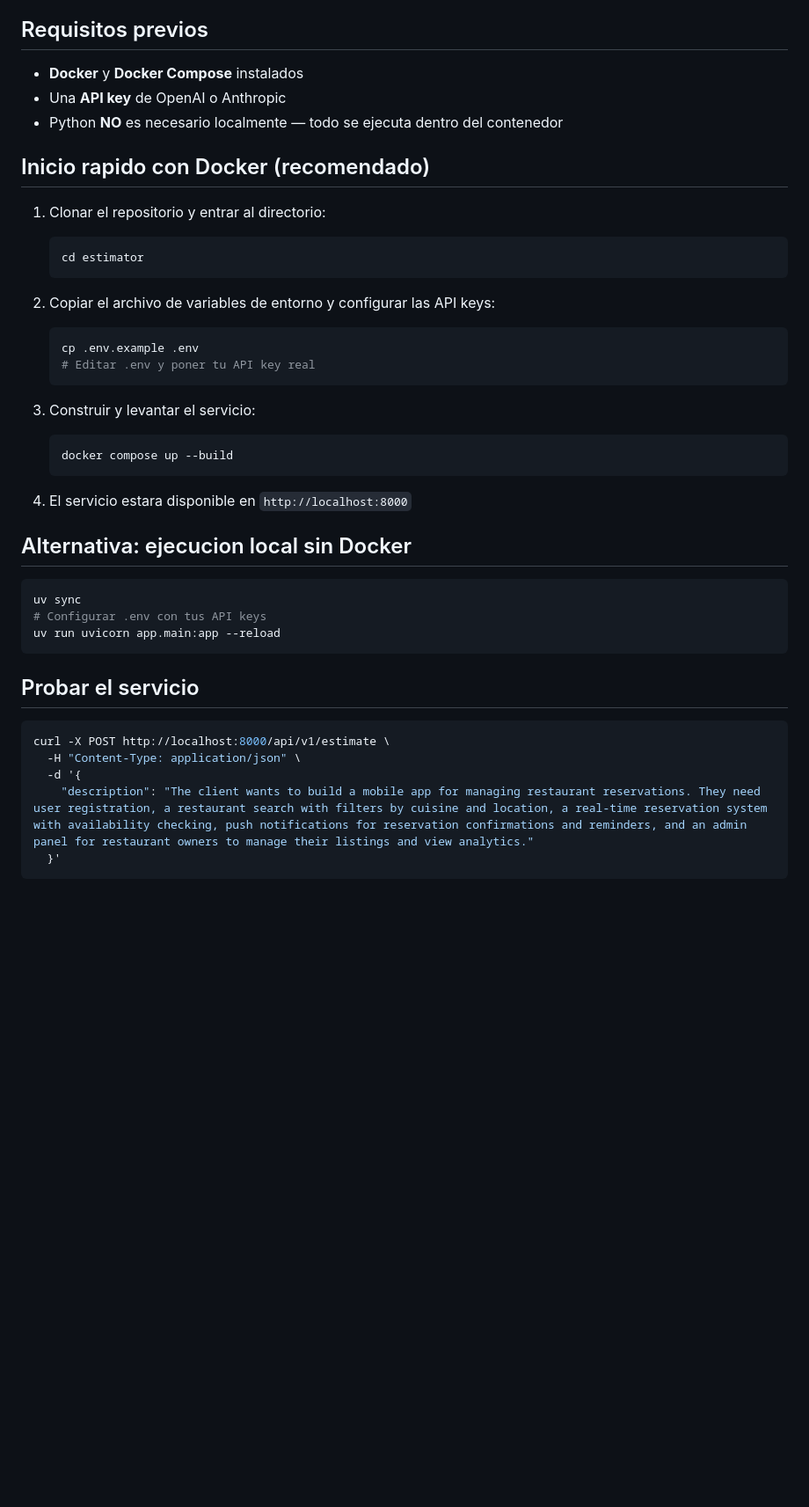
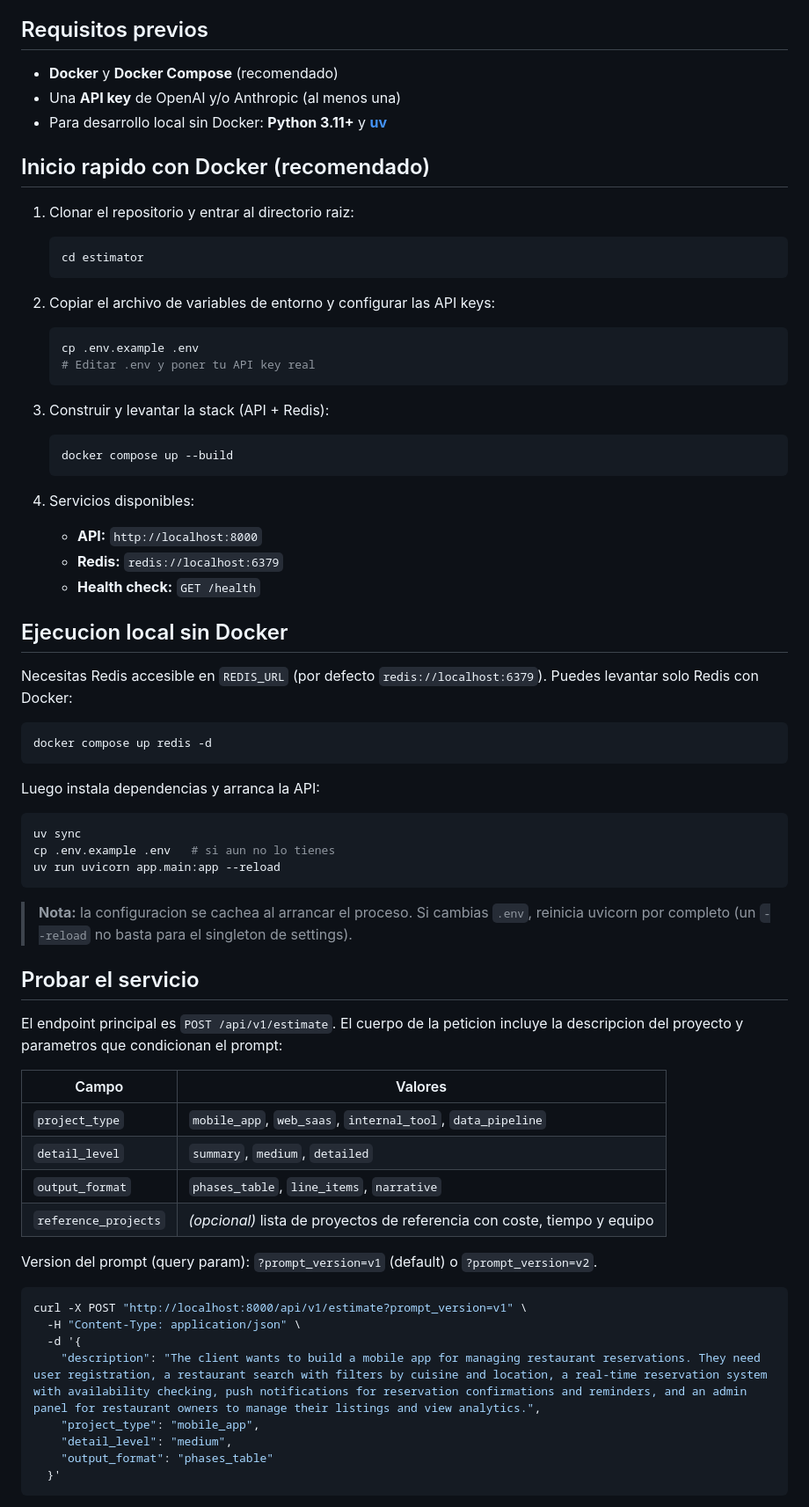
Before and after one commit to alber06/estimator, a Markdown page: README.md, the part around one of its changes. Shown at 88% size. Rendered like a GitHub page; blank space fills up the shorter version.

````diff
--- a/README.md
+++ b/README.md
@@ -15,13 +15,13 @@ En modulos posteriores del master, este servicio evolucionara a una arquitectura
 
 ## Requisitos previos
 
-- **Docker** y **Docker Compose** instalados
-- Una **API key** de OpenAI o Anthropic
-- Python **NO** es necesario localmente — todo se ejecuta dentro del contenedor
+- **Docker** y **Docker Compose** (recomendado)
+- Una **API key** de OpenAI y/o Anthropic (al menos una)
+- Para desarrollo local sin Docker: **Python 3.11+** y **[uv](https://docs.astral.sh/uv/)**
 
 ## Inicio rapido con Docker (recomendado)
 
-1. Clonar el repositorio y entrar al directorio:
+1. Clonar el repositorio y entrar al directorio raiz:
    ```bash
    cd estimator
    ```
@@ -32,27 +32,54 @@ En modulos posteriores del master, este servicio evolucionara a una arquitectura
    # Editar .env y poner tu API key real
    ```
 
-3. Construir y levantar el servicio:
+3. Construir y levantar la stack (API + Redis):
    ```bash
    docker compose up --build
    ```
 
-4. El servicio estara disponible en `http://localhost:8000`
+4. Servicios disponibles:
+   - **API:** `http://localhost:8000`
+   - **Redis:** `redis://localhost:6379`
+   - **Health check:** `GET /health`
 
-## Alternativa: ejecucion local sin Docker
+## Ejecucion local sin Docker
+
+Necesitas Redis accesible en `REDIS_URL` (por defecto `redis://localhost:6379`). Puedes levantar solo Redis con Docker:
+
+```bash
+docker compose up redis -d
+```
+
+Luego instala dependencias y arranca la API:
 
 ```bash
 uv sync
-# Configurar .env con tus API keys
+cp .env.example .env   # si aun no lo tienes
 uv run uvicorn app.main:app --reload
 ```
 
+> **Nota:** la configuracion se cachea al arrancar el proceso. Si cambias `.env`, reinicia uvicorn por completo (un `--reload` no basta para el singleton de settings).
+
 ## Probar el servicio
 
+El endpoint principal es `POST /api/v1/estimate`. El cuerpo de la peticion incluye la descripcion del proyecto y parametros que condicionan el prompt:
+
+| Campo | Valores |
+|-------|---------|
+| `project_type` | `mobile_app`, `web_saas`, `internal_tool`, `data_pipeline` |
+| `detail_level` | `summary`, `medium`, `detailed` |
+| `output_format` | `phases_table`, `line_items`, `narrative` |
+| `reference_projects` | *(opcional)* lista de proyectos de referencia con coste, tiempo y equipo |
+
+Version del prompt (query param): `?prompt_version=v1` (default) o `?prompt_version=v2`.
+
 ```bash
-curl -X POST http://localhost:8000/api/v1/estimate \
+curl -X POST "http://localhost:8000/api/v1/estimate?prompt_version=v1" \
   -H "Content-Type: application/json" \
   -d '{
-    "description": "The client wants to build a mobile app for managing restaurant reservations. They need user registration, a restaurant search with filters by cuisine and location, a real-time reservation system with availability checking, push notifications for reservation confirmations and reminders, and an admin panel for restaurant owners to manage their listings and view analytics."
+    "description": "The client wants to build a mobile app for managing restaurant reservations. They need user registration, a restaurant search with filters by cuisine and location, a real-time reservation system with availability checking, push notifications for reservation confirmations and reminders, and an admin panel for restaurant owners to manage their listings and view analytics.",
+    "project_type": "mobile_app",
+    "detail_level": "medium",
+    "output_format": "phases_table"
   }'
 ```
````
Also changed, not shown: other parts of README.md (+112 -31 lines).
